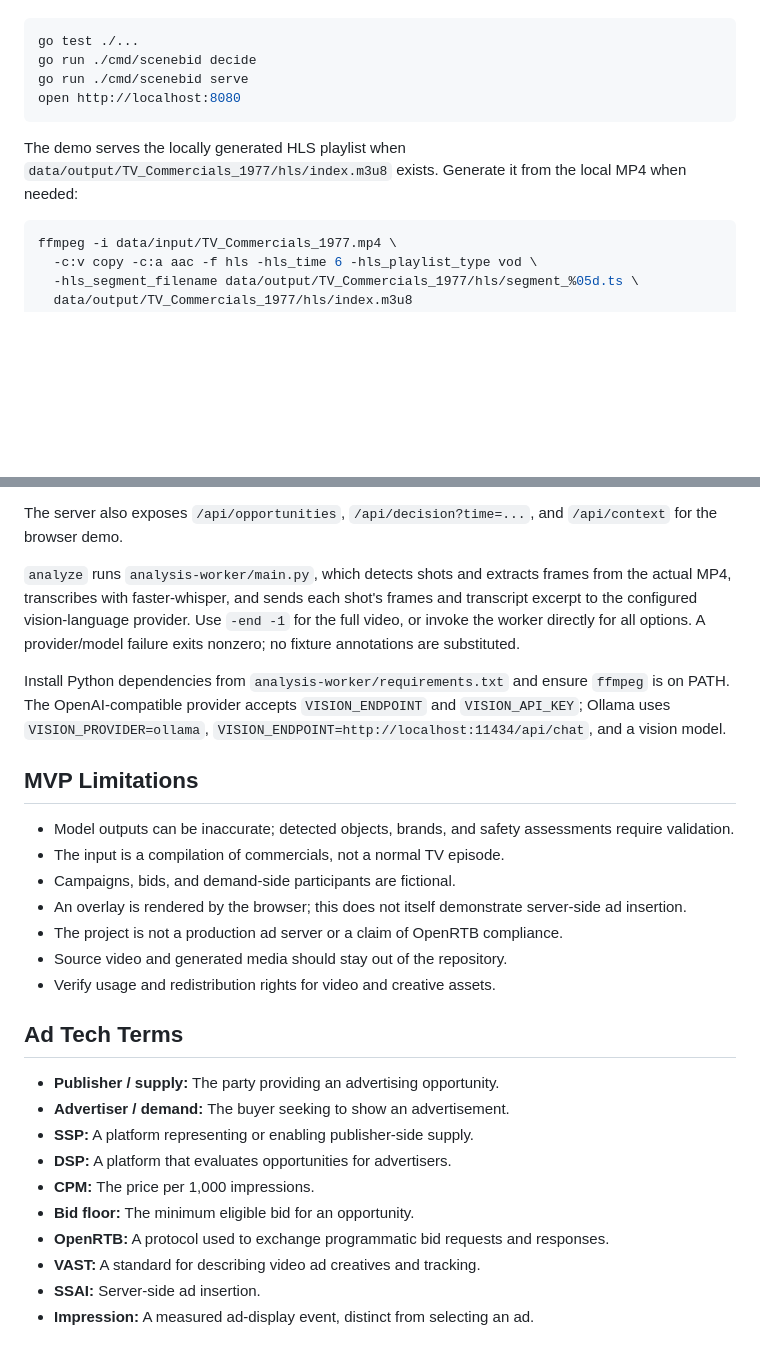
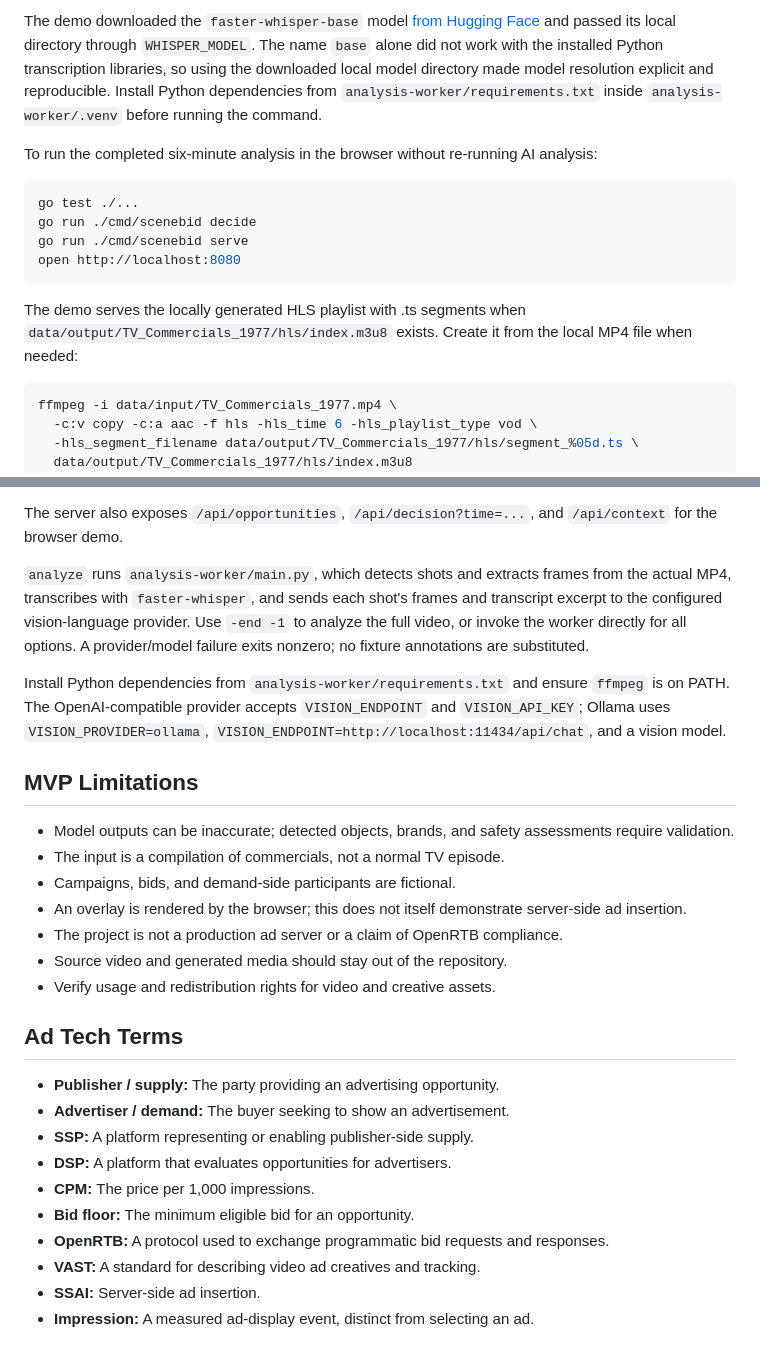
Before and after one commit to rayning0/scenebid, a Markdown page: README.md, 2 parts joined by grey strips. Drawn GitHub-style; blank space fills up the shorter version.

````diff
--- a/README.md
+++ b/README.md
@@ -189,3 +256,7 @@ AI analysis:
+The demo downloaded the `faster-whisper-base` model [from Hugging Face](https://huggingface.co/Systran/faster-whisper-base) and
+passed its local directory through `WHISPER_MODEL`. The name `base` alone did not work with the installed Python transcription libraries, so using the downloaded local model directory made model resolution explicit and reproducible. Install Python dependencies from `analysis-worker/requirements.txt` inside `analysis-worker/.venv` before running the command.
+
+To run the completed six-minute analysis in the browser without re-running AI analysis:
 
 ```bash
 go test ./...
@@ -194,9 +265,9 @@ go run ./cmd/scenebid serve
 open http://localhost:8080
 ```
 
-The demo serves the locally generated HLS playlist when
-`data/output/TV_Commercials_1977/hls/index.m3u8` exists. Generate it from the
-local MP4 when needed:
+The demo serves the locally generated HLS playlist with .ts segments when
+`data/output/TV_Commercials_1977/hls/index.m3u8` exists. Create it from the
+local MP4 file when needed:
 
 ```bash
 ffmpeg -i data/input/TV_Commercials_1977.mp4 \
@@ -221,9 +292,9 @@ The server also exposes `/api/opportunities`, `/api/decision?time=...`, and
 `/api/context` for the browser demo.
 
 `analyze` runs `analysis-worker/main.py`, which detects shots and extracts
-frames from the actual MP4, transcribes with faster-whisper, and sends each
+frames from the actual MP4, transcribes with `faster-whisper`, and sends each
 shot's frames and transcript excerpt to the configured vision-language
-provider. Use `-end -1` for the full video, or invoke the worker directly for
+provider. Use `-end -1` to analyze the full video, or invoke the worker directly for
 all options. A provider/model failure exits nonzero; no fixture annotations are
 substituted.
 
@@ -235,13 +306,13 @@ and `VISION_API_KEY`; Ollama uses `VISION_PROVIDER=ollama`,
 ## MVP Limitations
 
 - Model outputs can be inaccurate; detected objects, brands, and safety
-  assessments require validation.
+assessments require validation.
 - The input is a compilation of commercials, not a normal TV episode.
 - Campaigns, bids, and demand-side participants are fictional.
 - An overlay is rendered by the browser; this does not itself demonstrate
-  server-side ad insertion.
+server-side ad insertion.
 - The project is not a production ad server or a claim of OpenRTB
-  compliance.
+compliance.
 - Source video and generated media should stay out of the repository.
 - Verify usage and redistribution rights for video and creative assets.
 
@@ -254,7 +325,7 @@ and `VISION_API_KEY`; Ollama uses `VISION_PROVIDER=ollama`,
 - **CPM:** The price per 1,000 impressions.
 - **Bid floor:** The minimum eligible bid for an opportunity.
 - **OpenRTB:** A protocol used to exchange programmatic bid requests and
-  responses.
+responses.
 - **VAST:** A standard for describing video ad creatives and tracking.
 - **SSAI:** Server-side ad insertion.
 - **Impression:** A measured ad-display event, distinct from selecting an ad.
````
Also changed, not shown: other parts of README.md (+101 -34 lines), img/scenebid_demo_ad1.png (added), img/scenebid_demo_ad2.png (added), img/scenebid_demo_ad3.png (added), img/scenebid_demo_ad4.png (added), img/scenebid_demo_no_ad.png (added).
